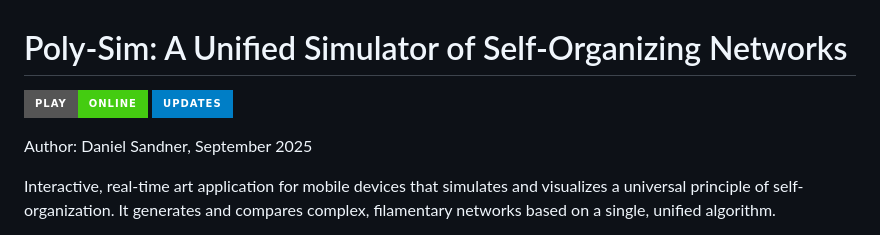
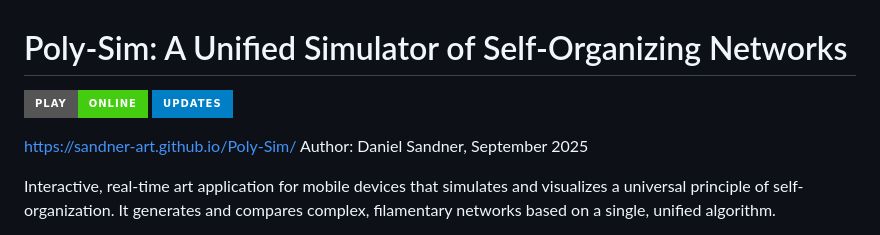
Before and after one commit to sandner-art/Poly-Sim, a Markdown page: README.md, the part around the change printed below. Drawn GitHub-style; badges without logos.

```diff
--- a/README.md
+++ b/README.md
@@ -4,5 +4,5 @@
 
-
+https://sandner-art.github.io/Poly-Sim/
 Author: Daniel Sandner, September 2025
 
 Interactive, real-time art application for mobile devices that simulates and visualizes a universal principle of self-organization. It generates and compares complex, filamentary networks based on a single, unified algorithm.
```
Also changed, not shown: other parts of README.md (+1 -1 lines).
